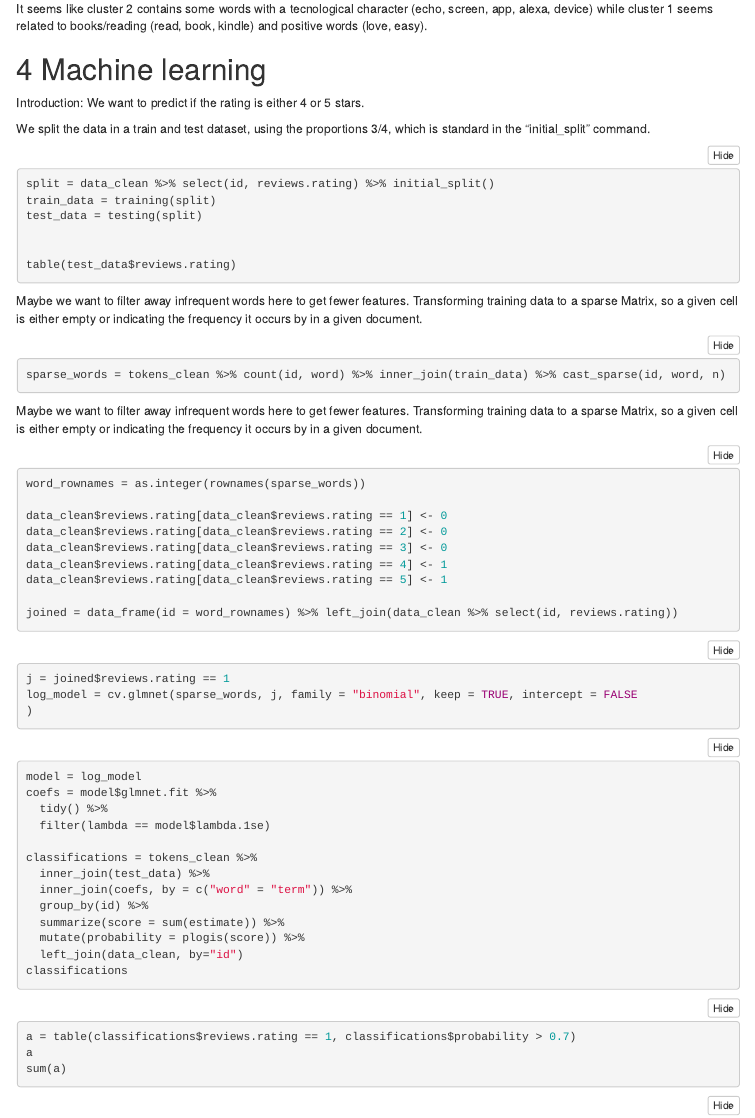
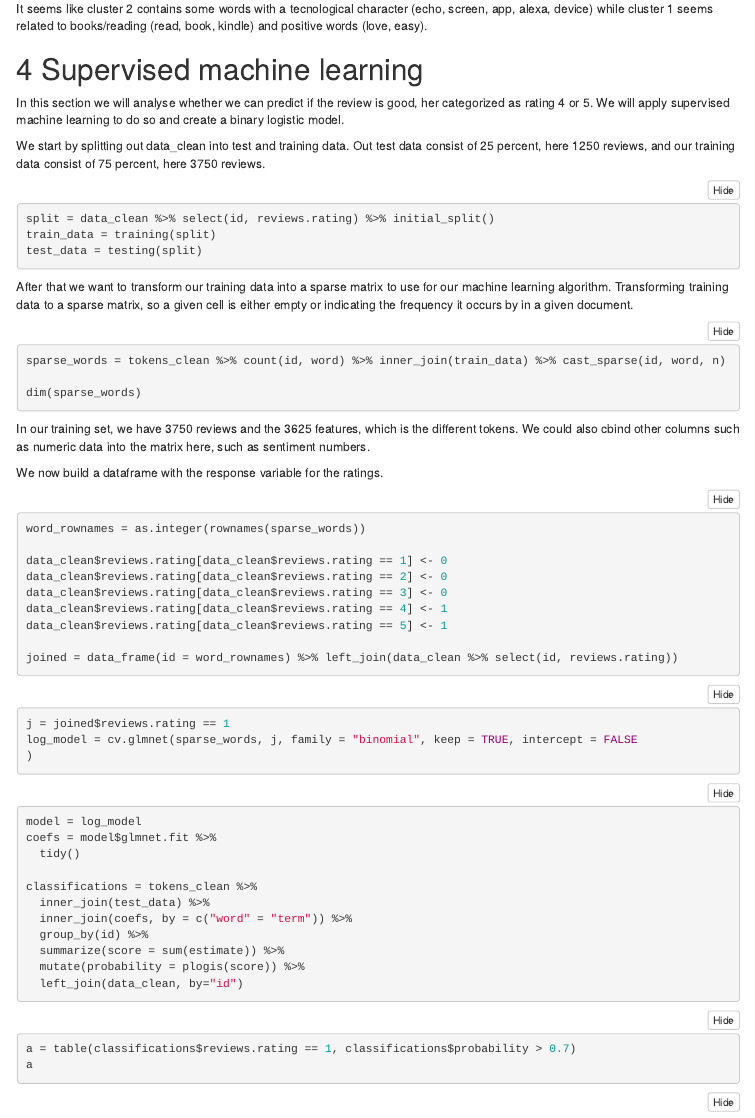
Before and after one commit to DataEconomistDK/M2-Group-Assignment, an R Markdown document (Project.Rmd): the page in a window 1100 px wide, from 9370 px down. Rendered offline with R 4.5, knitr and Pandoc, with nearby package versions; the code chunks are not run, so their results and figures are left out; folded parts are opened; menus at the side of the page are left out.

Commit message:
Update Project.Rmd
xxx

````diff
--- a/Project.Rmd
+++ b/Project.Rmd
@@ -632,35 +632,28 @@ Above the top 10 terms in each LDA topic are displayed. We choose the number of
 
 It seems like cluster 2 contains some words with a tecnological character (echo, screen, app, alexa, device) while cluster 1 seems related to books/reading (read, book, kindle) and positive words (love, easy).
 
+# Supervised machine learning
+In this section we will analyse whether we can predict if the review is good, her categorized as rating 4 or 5. We will apply supervised machine learning to do so and create a binary logistic model.
 
-# Machine learning
-
-
-Introduction: We want to predict if the rating is either 4 or 5 stars.
-
-
-We split the data in a train and test dataset, using the proportions 3/4, which is standard in the "initial_split" command.
-
+We start by splitting out data_clean into test and training data. Out test data consist of 25 percent, here 1250 reviews, and our training data consist of 75 percent, here 3750 reviews.
 
 ```{r}
 split = data_clean %>% select(id, reviews.rating) %>% initial_split()
 train_data = training(split)
 test_data = testing(split)
-
-
-table(test_data$reviews.rating)
-
 ```
 
+After that we want to transform our training data into a sparse matrix to use for our machine learning algorithm. Transforming training data to a sparse matrix, so a given cell is either empty or indicating the frequency it occurs by in a given document.
 
-Maybe we want to filter away infrequent words here to get fewer features.
-Transforming training data to a sparse Matrix, so a given cell is either empty or indicating the frequency it occurs by in a given document.
 ```{r}
 sparse_words = tokens_clean %>% count(id, word) %>% inner_join(train_data) %>% cast_sparse(id, word, n)
+
+dim(sparse_words)
 ```
 
-Maybe we want to filter away infrequent words here to get fewer features.
-Transforming training data to a sparse Matrix, so a given cell is either empty or indicating the frequency it occurs by in a given document.
+In our training set, we have 3750 reviews and the 3625 features, which is the different tokens. We could also cbind other columns such as numeric data into the matrix here, such as sentiment numbers.
+
+We now build a dataframe with the response variable for the ratings.
 
 ```{r}
 word_rownames = as.integer(rownames(sparse_words))
@@ -687,8 +680,7 @@ log_model = cv.glmnet(sparse_words, j, family = "binomial", keep = TRUE, interce
 ```{r}
 model = log_model
 coefs = model$glmnet.fit %>%
-  tidy() %>%
-  filter(lambda == model$lambda.1se)
+  tidy()
 
 classifications = tokens_clean %>%
   inner_join(test_data) %>%
@@ -697,13 +689,11 @@ classifications = tokens_clean %>%
   summarize(score = sum(estimate)) %>%
   mutate(probability = plogis(score)) %>%
   left_join(data_clean, by="id")
-classifications
 ```
 
 ```{r}
 a = table(classifications$reviews.rating == 1, classifications$probability > 0.7)
 a
-sum(a)
 ```
 
 ```{r}
````
